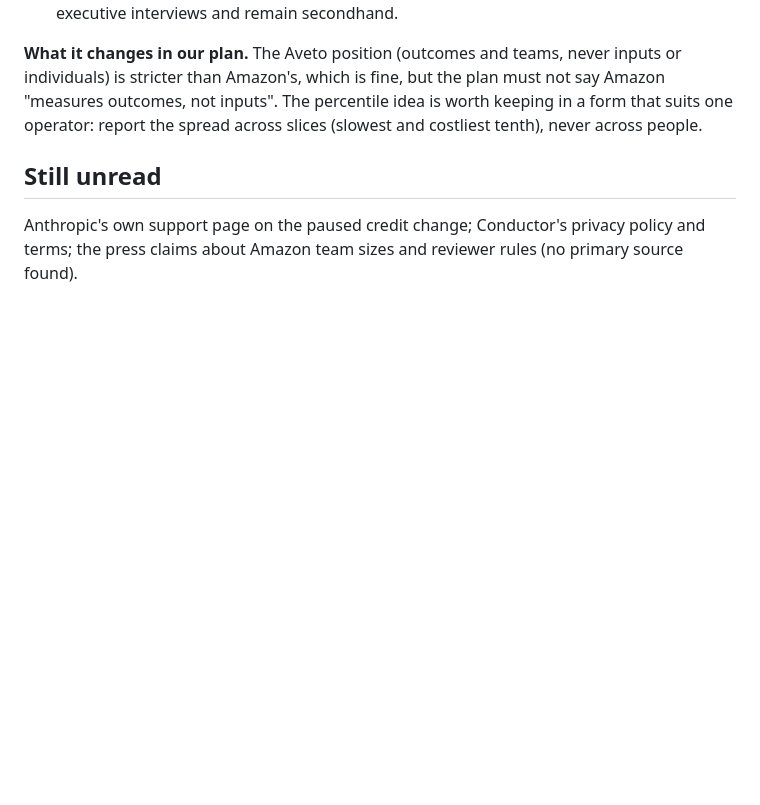
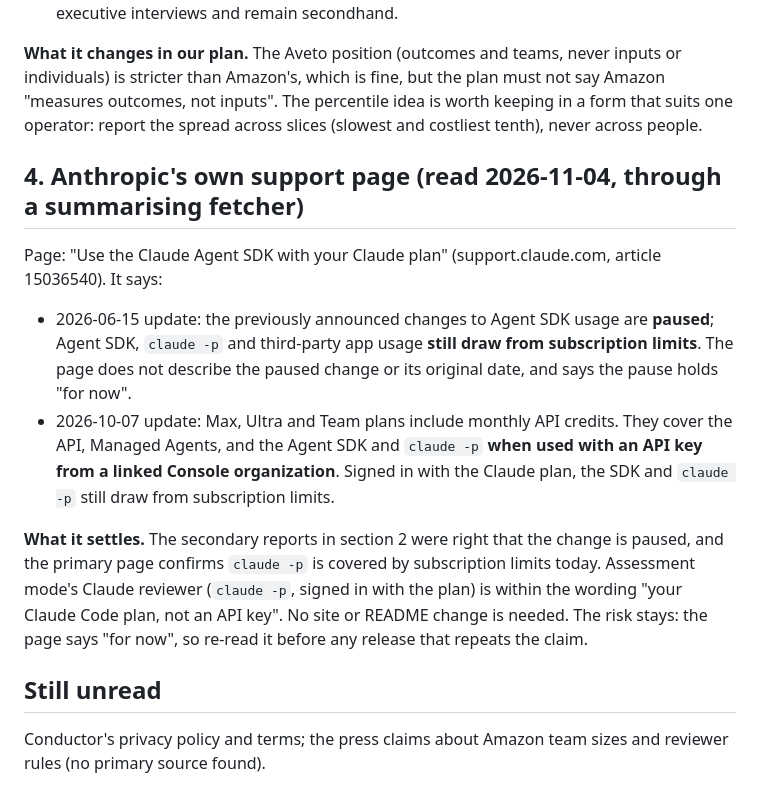
Before and after one commit to gpatwa/agentic-sdlc-playbook, a Markdown page: docs/research/2026-11-f4-unread-sources.md, the part around the change. Rendered like a GitHub page; blank space fills up the shorter version.

Commit message:
Research note F4: Anthropic's own support page read; claude -p still draws from subscription limits, change paused 'for now'
Co-Authored-By: Claude Sonnet 5.5 <noreply@anthropic.com>

```diff
--- a/docs/research/2026-11-f4-unread-sources.md
+++ b/docs/research/2026-11-f4-unread-sources.md
@@ -65,7 +65,22 @@ from press:
 which is fine, but the plan must not say Amazon "measures outcomes, not inputs". The percentile idea is worth keeping in a form that
 suits one operator: report the spread across slices (slowest and costliest tenth), never across people.
 
+## 4. Anthropic's own support page (read 2026-11-04, through a summarising fetcher)
+
+Page: "Use the Claude Agent SDK with your Claude plan" (support.claude.com, article 15036540). It says:
+- 2026-06-15 update: the previously announced changes to Agent SDK usage are **paused**; Agent SDK, `claude -p` and third-party
+  app usage **still draw from subscription limits**. The page does not describe the paused change or its original date, and says
+  the pause holds "for now".
+- 2026-10-07 update: Max, Ultra and Team plans include monthly API credits. They cover the API, Managed Agents, and the Agent SDK
+  and `claude -p` **when used with an API key from a linked Console organization**. Signed in with the Claude plan, the SDK and
+  `claude -p` still draw from subscription limits.
+
+**What it settles.** The secondary reports in section 2 were right that the change is paused, and the primary page confirms
+`claude -p` is covered by subscription limits today. Assessment mode's Claude reviewer (`claude -p`, signed in with the plan) is
+within the wording "your Claude Code plan, not an API key". No site or README change is needed. The risk stays: the page says
+"for now", so re-read it before any release that repeats the claim.
+
 ## Still unread
 
-Anthropic's own support page on the paused credit change; Conductor's privacy policy and terms; the press claims about Amazon team
+Conductor's privacy policy and terms; the press claims about Amazon team
 sizes and reviewer rules (no primary source found).
```
